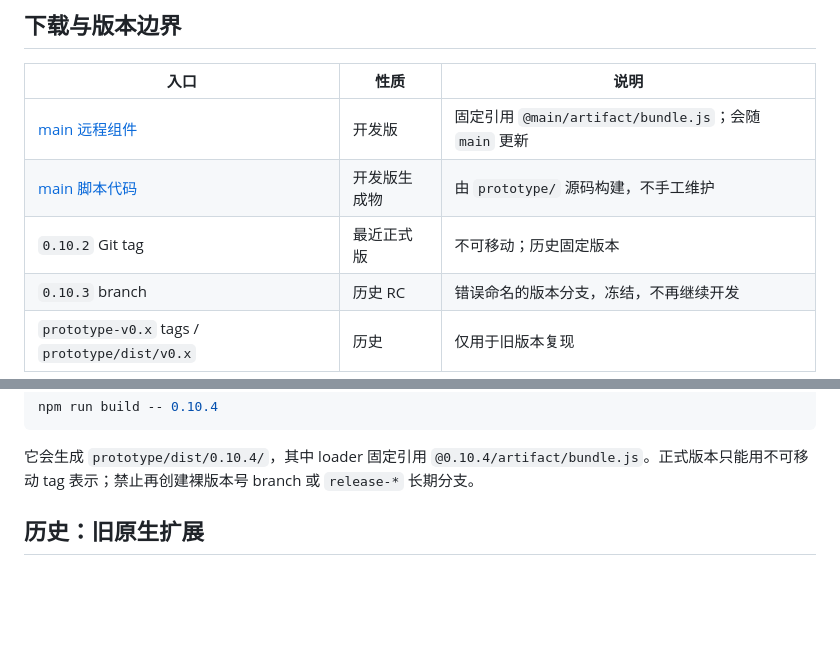
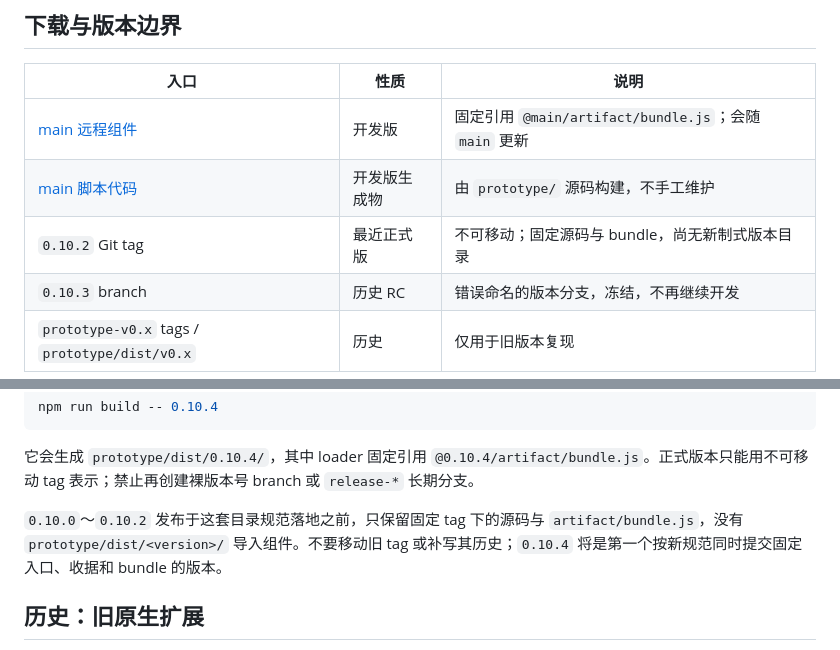
Before and after one commit to ZZZdragondYNGPHX/LoreState, a Markdown page: README.md, 2 parts joined by grey strips. GitHub-like rendering; blank space fills up the shorter version.

````diff
--- a/README.md
+++ b/README.md
@@ -21,7 +21,7 @@ LoreState 为 SillyTavern 文字角色卡保存持续状态。AI 在正文后输
 | --- | --- | --- |
 | [main 远程组件](prototype/dist/main/lorestate-script.json) | 开发版 | 固定引用 `@main/artifact/bundle.js`；会随 `main` 更新 |
 | [main 脚本代码](artifact/bundle.js) | 开发版生成物 | 由 `prototype/` 源码构建，不手工维护 |
-| `0.10.2` Git tag | 最近正式版 | 不可移动；历史固定版本 |
+| `0.10.2` Git tag | 最近正式版 | 不可移动；固定源码与 bundle，尚无新制式版本目录 |
 | `0.10.3` branch | 历史 RC | 错误命名的版本分支，冻结，不再继续开发 |
 | `prototype-v0.x` tags / `prototype/dist/v0.x` | 历史 | 仅用于旧版本复现 |
 
@@ -50,6 +50,8 @@ npm run build -- 0.10.4
 ```
 
 它会生成 `prototype/dist/0.10.4/`，其中 loader 固定引用 `@0.10.4/artifact/bundle.js`。正式版本只能用不可移动 tag 表示；禁止再创建裸版本号 branch 或 `release-*` 长期分支。
+
+`0.10.0`～`0.10.2` 发布于这套目录规范落地之前，只保留固定 tag 下的源码与 `artifact/bundle.js`，没有 `prototype/dist/<version>/` 导入组件。不要移动旧 tag 或补写其历史；`0.10.4` 将是第一个按新规范同时提交固定入口、收据和 bundle 的版本。
 
 ## 历史：旧原生扩展
 
````
Also changed, not shown: docs/版本管理.md (+2 -2 lines).
